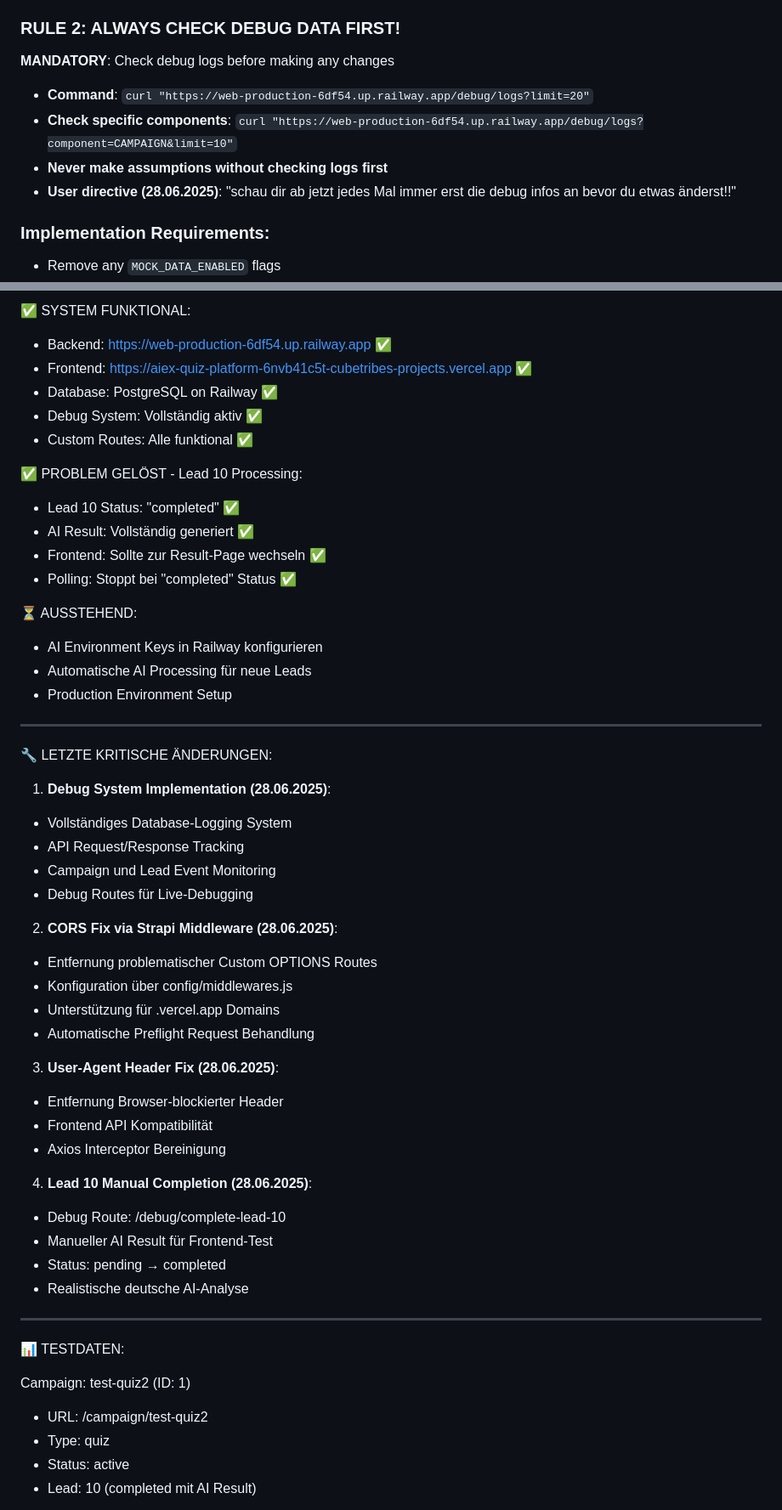
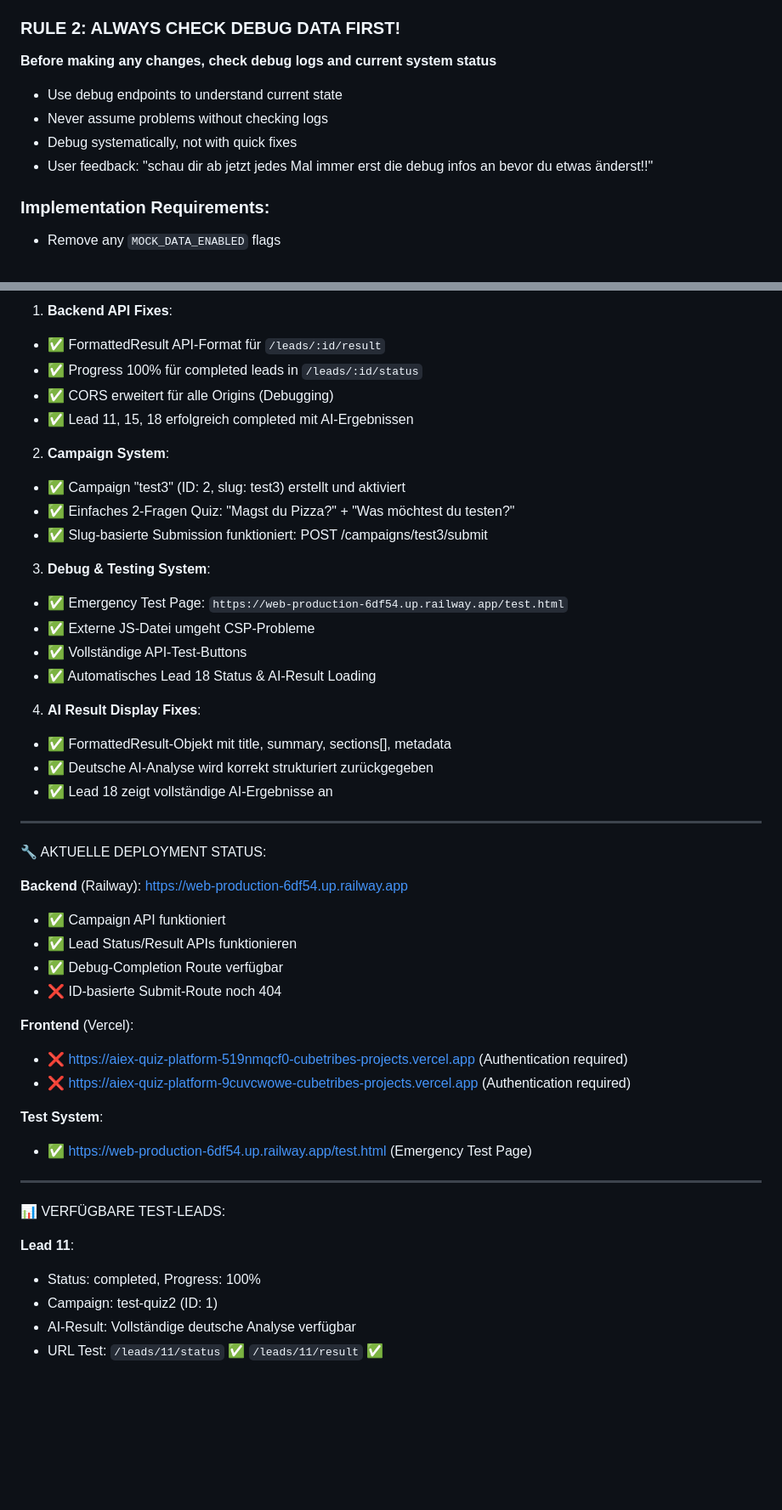
Before and after one commit to cubetribe/aiEX_LP_Backend, a Markdown page: CLAUDE.md, 2 parts joined by grey strips. Shown: that part at 85% size. Drawn GitHub-style; blank space fills up the shorter version.

```diff
--- a/CLAUDE.md
+++ b/CLAUDE.md
@@ -20,11 +20,11 @@ This file provides guidance to Claude Code (claude.ai/code) when working with co
 - **Historical incident (28.06.2025)**: Mock data prevented AI-testing system from working and caused major debugging confusion for hours
 
 ### RULE 2: ALWAYS CHECK DEBUG DATA FIRST!
-**MANDATORY**: Check debug logs before making any changes
-- **Command**: `curl "https://web-production-6df54.up.railway.app/debug/logs?limit=20"`
-- **Check specific components**: `curl "https://web-production-6df54.up.railway.app/debug/logs?component=CAMPAIGN&limit=10"`
-- **Never make assumptions without checking logs first**
-- **User directive (28.06.2025)**: "schau dir ab jetzt jedes Mal immer erst die debug infos an bevor du etwas änderst!!"
+**Before making any changes, check debug logs and current system status**
+- Use debug endpoints to understand current state
+- Never assume problems without checking logs
+- Debug systematically, not with quick fixes
+- User feedback: "schau dir ab jetzt jedes Mal immer erst die debug infos an bevor du etwas änderst!!"
 
 ### Implementation Requirements:
 - Remove any `MOCK_DATA_ENABLED` flags
@@ -316,54 +258,48 @@ Key environment variables (see .env.example):
 
-  ✅ SYSTEM FUNKTIONAL:
-  - Backend: https://web-production-6df54.up.railway.app ✅
-  - Frontend: https://aiex-quiz-platform-6nvb41c5t-cubetribes-projects.vercel.app ✅
-  - Database: PostgreSQL on Railway ✅
-  - Debug System: Vollständig aktiv ✅
-  - Custom Routes: Alle funktional ✅
+  1. **Backend API Fixes**:
+  - ✅ FormattedResult API-Format für `/leads/:id/result`
+  - ✅ Progress 100% für completed leads in `/leads/:id/status`
+  - ✅ CORS erweitert für alle Origins (Debugging)
+  - ✅ Lead 11, 15, 18 erfolgreich completed mit AI-Ergebnissen
 
-  ✅ PROBLEM GELÖST - Lead 10 Processing:
-  - Lead 10 Status: "completed" ✅
-  - AI Result: Vollständig generiert ✅
-  - Frontend: Sollte zur Result-Page wechseln ✅
-  - Polling: Stoppt bei "completed" Status ✅
+  2. **Campaign System**:
+  - ✅ Campaign "test3" (ID: 2, slug: test3) erstellt und aktiviert
+  - ✅ Einfaches 2-Fragen Quiz: "Magst du Pizza?" + "Was möchtest du testen?"
+  - ✅ Slug-basierte Submission funktioniert: POST /campaigns/test3/submit
 
-  ⏳ AUSSTEHEND:
-  - AI Environment Keys in Railway konfigurieren
-  - Automatische AI Processing für neue Leads
-  - Production Environment Setup
+  3. **Debug & Testing System**:
+  - ✅ Emergency Test Page: `https://web-production-6df54.up.railway.app/test.html`
+  - ✅ Externe JS-Datei umgeht CSP-Probleme
+  - ✅ Vollständige API-Test-Buttons
+  - ✅ Automatisches Lead 18 Status & AI-Result Loading
+
+  4. **AI Result Display Fixes**:
+  - ✅ FormattedResult-Objekt mit title, summary, sections[], metadata
+  - ✅ Deutsche AI-Analyse wird korrekt strukturiert zurückgegeben
+  - ✅ Lead 18 zeigt vollständige AI-Ergebnisse an
 
   ---
-  🔧 LETZTE KRITISCHE ÄNDERUNGEN:
+  🔧 AKTUELLE DEPLOYMENT STATUS:
 
-  1. **Debug System Implementation (28.06.2025)**:
-  - Vollständiges Database-Logging System
-  - API Request/Response Tracking
-  - Campaign und Lead Event Monitoring
-  - Debug Routes für Live-Debugging
+  **Backend** (Railway): https://web-production-6df54.up.railway.app
+  - ✅ Campaign API funktioniert
+  - ✅ Lead Status/Result APIs funktionieren
+  - ✅ Debug-Completion Route verfügbar
+  - ❌ ID-basierte Submit-Route noch 404
 
-  2. **CORS Fix via Strapi Middleware (28.06.2025)**:
-  - Entfernung problematischer Custom OPTIONS Routes
-  - Konfiguration über config/middlewares.js
-  - Unterstützung für .vercel.app Domains
-  - Automatische Preflight Request Behandlung
+  **Frontend** (Vercel):
+  - ❌ https://aiex-quiz-platform-519nmqcf0-cubetribes-projects.vercel.app (Authentication required)
+  - ❌ https://aiex-quiz-platform-9cuvcwowe-cubetribes-projects.vercel.app (Authentication required)
 
-  3. **User-Agent Header Fix (28.06.2025)**:
-  - Entfernung Browser-blockierter Header
-  - Frontend API Kompatibilität
-  - Axios Interceptor Bereinigung
-
-  4. **Lead 10 Manual Completion (28.06.2025)**:
-  - Debug Route: /debug/complete-lead-10
-  - Manueller AI Result für Frontend-Test
-  - Status: pending → completed
-  - Realistische deutsche AI-Analyse
+  **Test System**:
+  - ✅ https://web-production-6df54.up.railway.app/test.html (Emergency Test Page)
 
   ---
-  📊 TESTDATEN:
+  📊 VERFÜGBARE TEST-LEADS:
 
-  Campaign: test-quiz2 (ID: 1)
-  - URL: /campaign/test-quiz2
-  - Type: quiz
-  - Status: active
-  - Lead: 10 (completed mit AI Result)
+  **Lead 11**:
+  - Status: completed, Progress: 100%
+  - Campaign: test-quiz2 (ID: 1)
+  - AI-Result: Vollständige deutsche Analyse verfügbar
+  - URL Test: `/leads/11/status` ✅ `/leads/11/result` ✅
 
```
Also changed, not shown: other parts of CLAUDE.md (+144 -110 lines).
